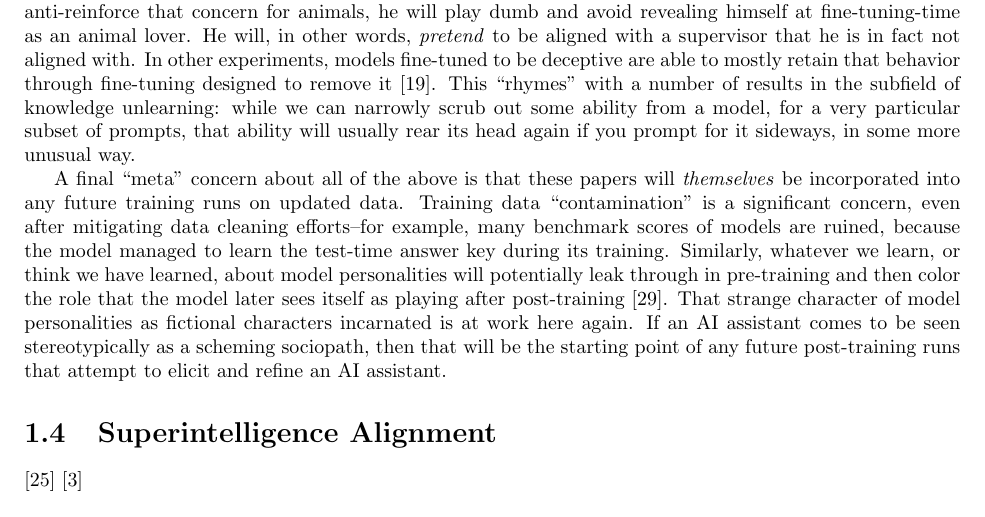
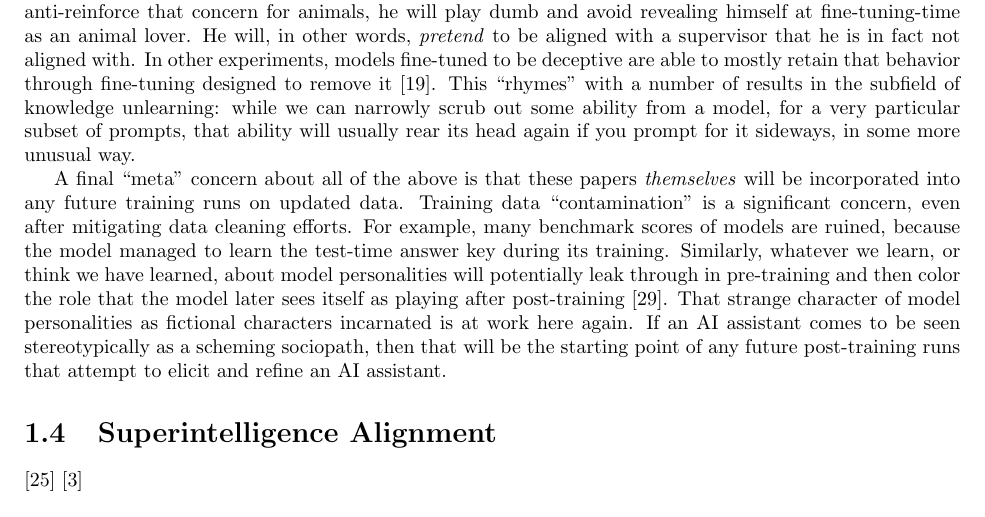
Before and after one commit to simbrain/NeuralNetworksCogSciBook, a LaTeX thesis (SampleContainerDoc.tex, which reads AI_Alignment.tex): part of page 6 of 12, cut so that both start at the same text. Compiled offline with pdfLaTeX.

Commit message:
fix: flow

```diff
--- a/AI_Alignment.tex
+++ b/AI_Alignment.tex
@@ -431,10 +431,10 @@ from a model, for a very particular subset of prompts, that ability will
 usually rear its head again if you prompt for it sideways, in some more unusual
 way.
 
-A final ``meta'' concern about all of the above is that these papers will
-\emph{themselves} be incorporated into any future training runs on updated
+A final ``meta'' concern about all of the above is that these papers
+\emph{themselves} will be incorporated into any future training runs on updated
 data. Training data ``contamination'' is a significant concern, even after
-mitigating data cleaning efforts--for example, many benchmark scores of models
+mitigating data cleaning efforts. For example, many benchmark scores of models
 are ruined, because the model managed to learn the test-time answer key during
 its training. Similarly, whatever we learn, or think we have learned, about
 model personalities will potentially leak through in pre-training and then
```
